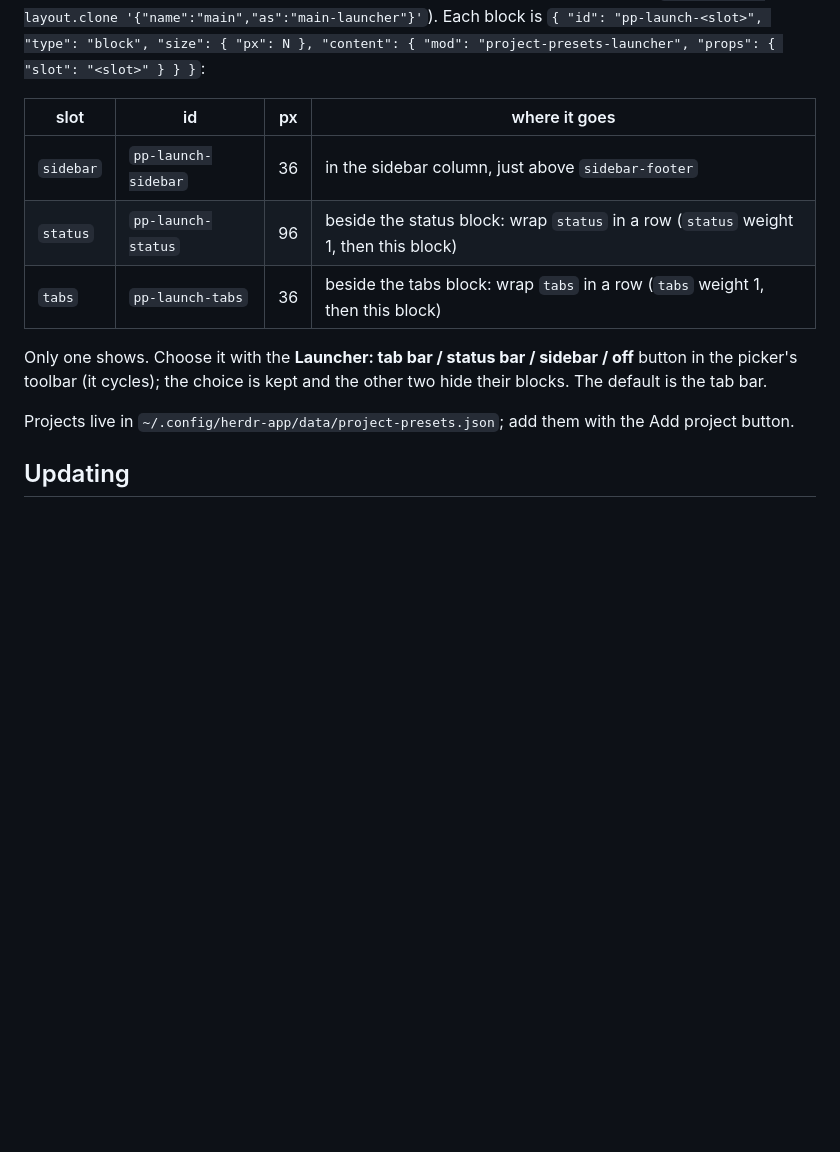
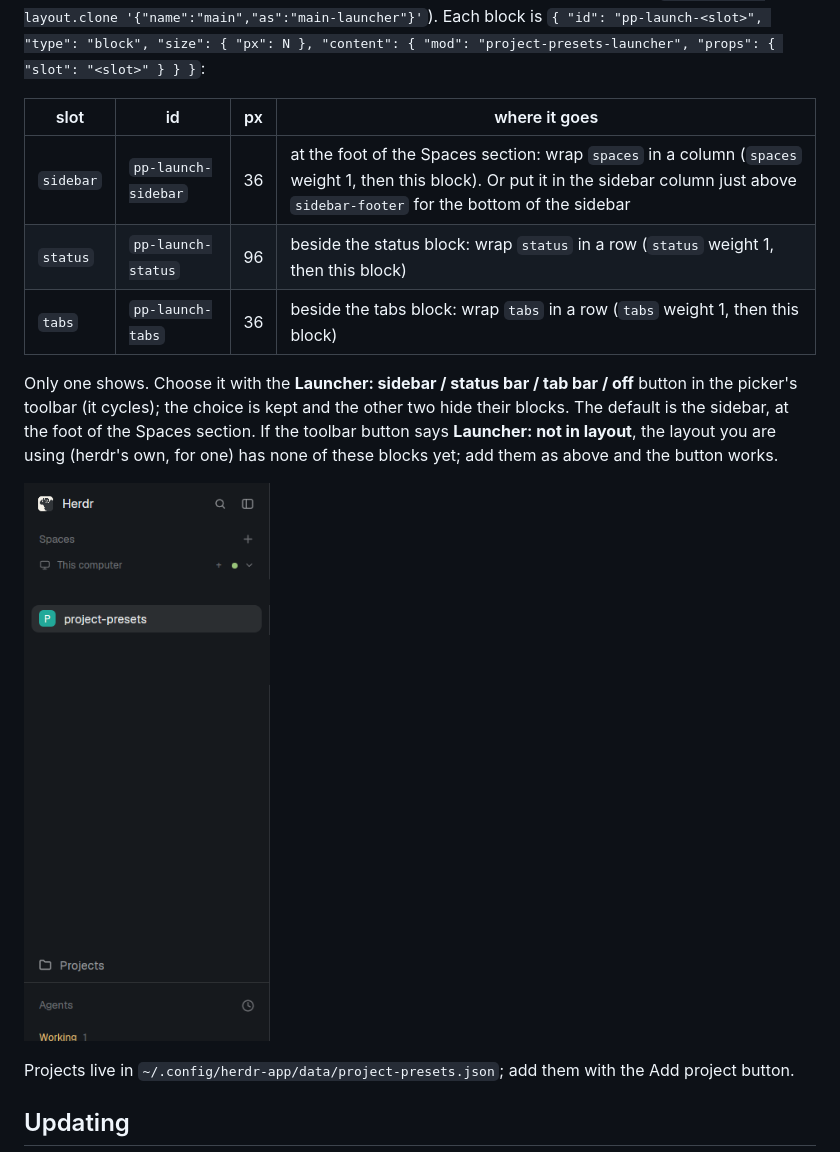
Before and after one commit to cgill27/project-presets, a Markdown page: README.md, the part around the change. GitHub-like rendering; pictures changed too: docs/screenshots/22-launcher-button.png (added); blank space fills up the shorter version.

Commit message:
Make the sidebar the default launcher spot; skip launcher blocks a layout lacks; add a launcher screenshot

```diff
--- a/README.md
+++ b/README.md
@@ -139,11 +139,13 @@ Copy `mods/project-presets/` to `~/.config/herdr-app/mods/` and merge `keys.json
 
 | slot | id | px | where it goes |
 |---|---|---|---|
-| `sidebar` | `pp-launch-sidebar` | 36 | in the sidebar column, just above `sidebar-footer` |
+| `sidebar` | `pp-launch-sidebar` | 36 | at the foot of the Spaces section: wrap `spaces` in a column (`spaces` weight 1, then this block). Or put it in the sidebar column just above `sidebar-footer` for the bottom of the sidebar |
 | `status` | `pp-launch-status` | 96 | beside the status block: wrap `status` in a row (`status` weight 1, then this block) |
 | `tabs` | `pp-launch-tabs` | 36 | beside the tabs block: wrap `tabs` in a row (`tabs` weight 1, then this block) |
 
-Only one shows. Choose it with the **Launcher: tab bar / status bar / sidebar / off** button in the picker's toolbar (it cycles); the choice is kept and the other two hide their blocks. The default is the tab bar.
+Only one shows. Choose it with the **Launcher: sidebar / status bar / tab bar / off** button in the picker's toolbar (it cycles); the choice is kept and the other two hide their blocks. The default is the sidebar, at the foot of the Spaces section. If the toolbar button says **Launcher: not in layout**, the layout you are using (herdr's own, for one) has none of these blocks yet; add them as above and the button works.
+
+![The Projects button at the foot of the Spaces section in the sidebar](docs/screenshots/22-launcher-button.png)
 
 Projects live in `~/.config/herdr-app/data/project-presets.json`; add them with the Add project button.
 
```
Also changed, not shown: 4 other files.
